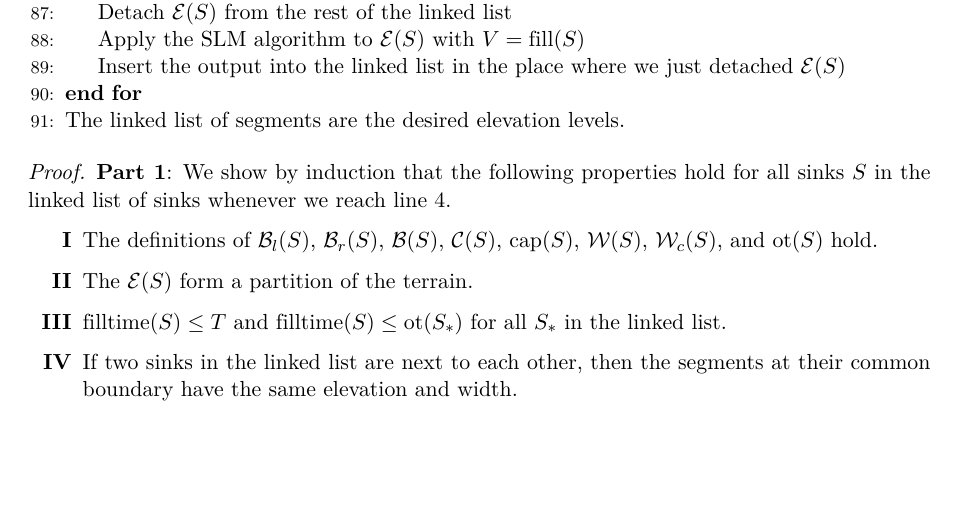
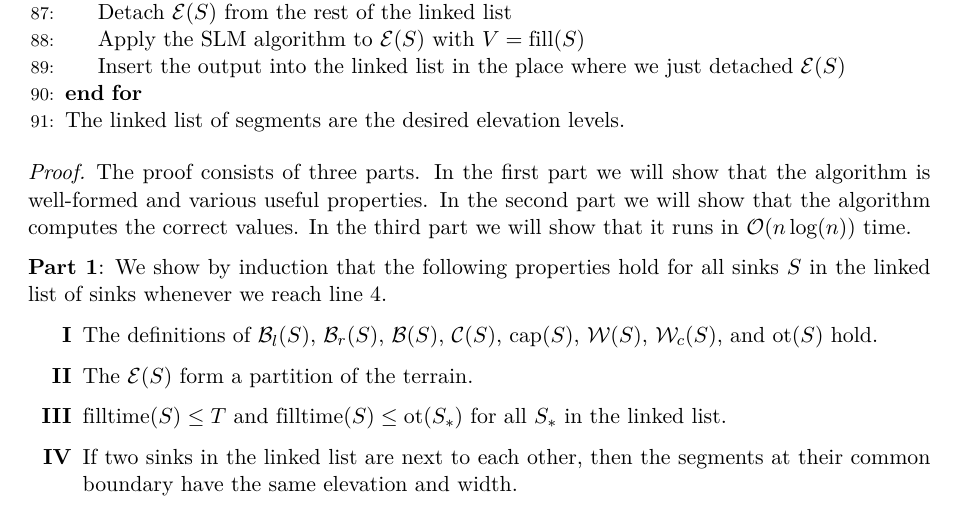
Before and after one commit to mahkoh/water-levels, a LaTeX document (docs/docs.tex): part of page 11 of 18, cut so that both start at the same text, the shorter picture padded with empty space. Compiled offline with XeLaTeX.

Commit message:
autocommit 2021-12-17 15:15:39 CET

```diff
--- a/docs/docs.tex
+++ b/docs/docs.tex
@@ -595,6 +595,11 @@ When we say that we remove one or more elevation segments or sinks, we mean remo
 \end{algorithmic}
 
 \begin{proof}
+The proof consists of three parts.
+In the first part we will show that the algorithm is well-formed and various useful properties.
+In the second part we will show that the algorithm computes the correct values.
+In the third part we will show that it runs in $\bO(n\log(n))$ time.
+
 \textbf{Part 1}:
 We show by induction that the following properties hold for all sinks $S$ in the linked list of sinks whenever we reach line \ref{a2:firstline}.
 \begin{enumerate}[label=\textbf{\Roman*}]
```
